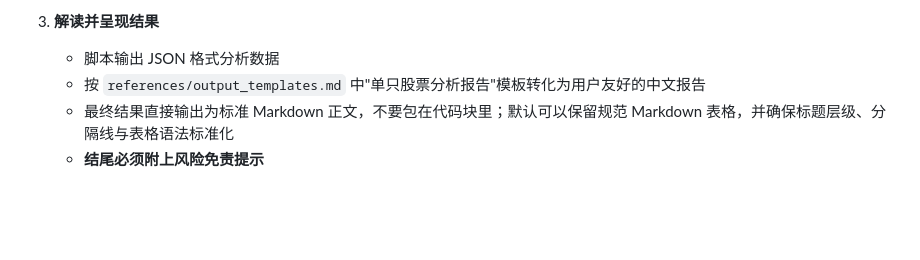
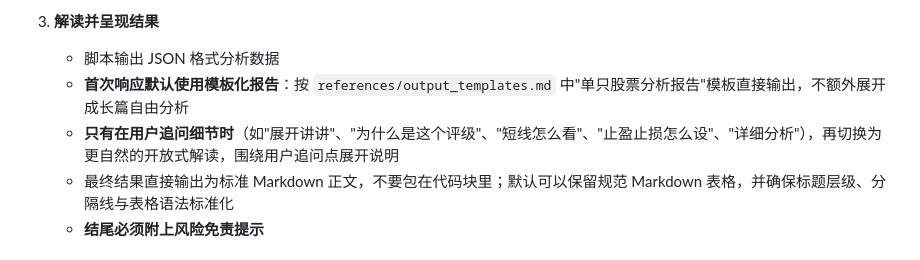
Before and after one commit to TacitLab/stockbuddy, a Markdown page: SKILL.md, the part around the change. GitHub-like rendering; blank space fills up the shorter version.

Commit message:
refine first-response report behavior

```diff
--- a/SKILL.md
+++ b/SKILL.md
@@ -49,7 +49,8 @@ bash {{SKILL_DIR}}/scripts/install_deps.sh
 
 3. **解读并呈现结果**
    - 脚本输出 JSON 格式分析数据
-   - 按 `references/output_templates.md` 中"单只股票分析报告"模板转化为用户友好的中文报告
+   - **首次响应默认使用模板化报告**：按 `references/output_templates.md` 中"单只股票分析报告"模板直接输出，不额外展开成长篇自由分析
+   - **只有在用户追问细节时**（如"展开讲讲"、"为什么是这个评级"、"短线怎么看"、"止盈止损怎么设"、"详细分析"），再切换为更自然的开放式解读，围绕用户追问点展开说明
    - 最终结果直接输出为标准 Markdown 正文，不要包在代码块里；默认可以保留规范 Markdown 表格，并确保标题层级、分隔线与表格语法标准化
    - **结尾必须附上风险免责提示**
 
```
